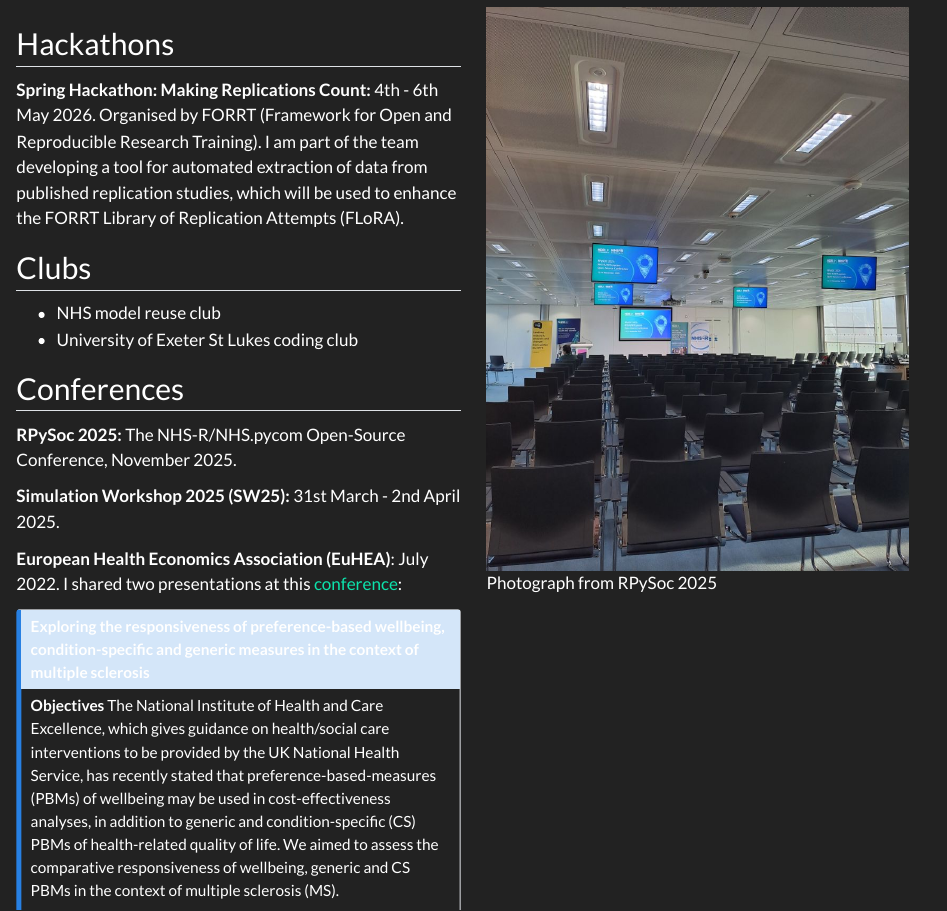
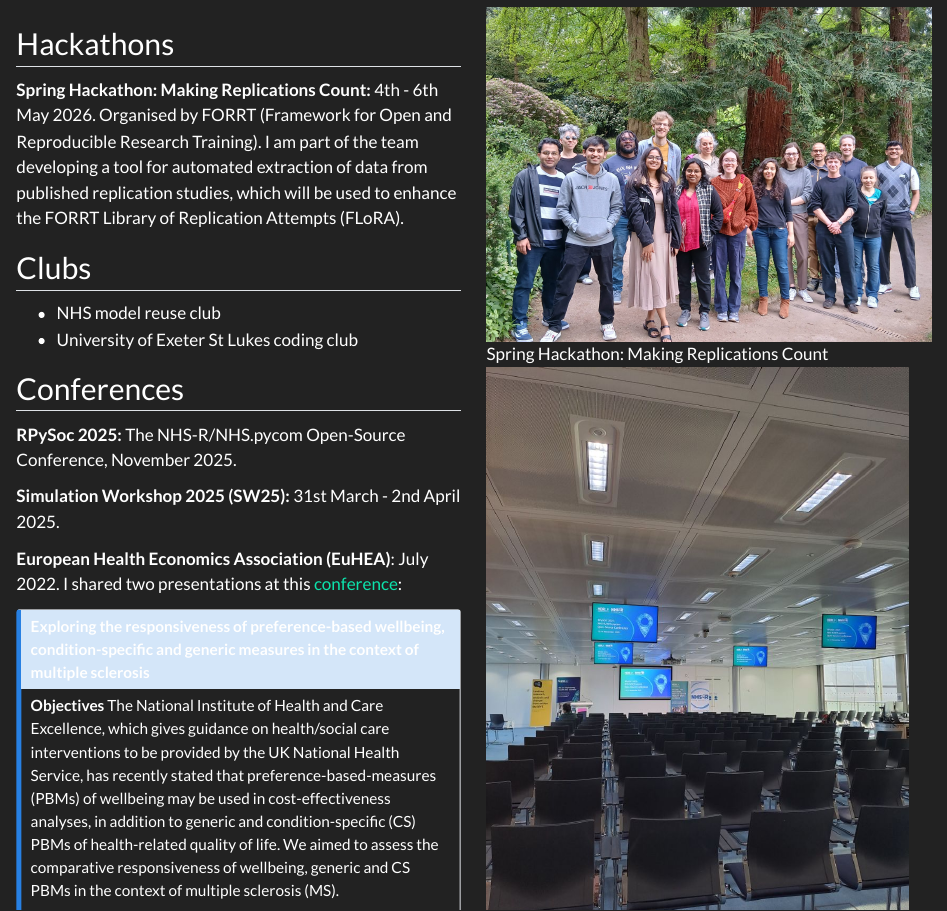
Before and after one commit to amyheather/amyheather.github.io, a Quarto document (community/index.qmd): the page in a window 1100 px wide, from 70 px down. Rendered offline with R 4.5, knitr and Pandoc in place of Quarto, with nearby package versions.

Commit message:
feat(community): add hackathon photo

```diff
--- a/community/index.qmd
+++ b/community/index.qmd
@@ -52,6 +52,8 @@
 
 ::: {.column}
 
+![Spring Hackathon: Making Replications Count](munster_hackathon.jpg)
+
 ![Photograph from RPySoc 2025](rpysoc2025.jpeg){width=95%}
 
 :::
```
Also changed, not shown: community/munster_hackathon.jpg (added).
